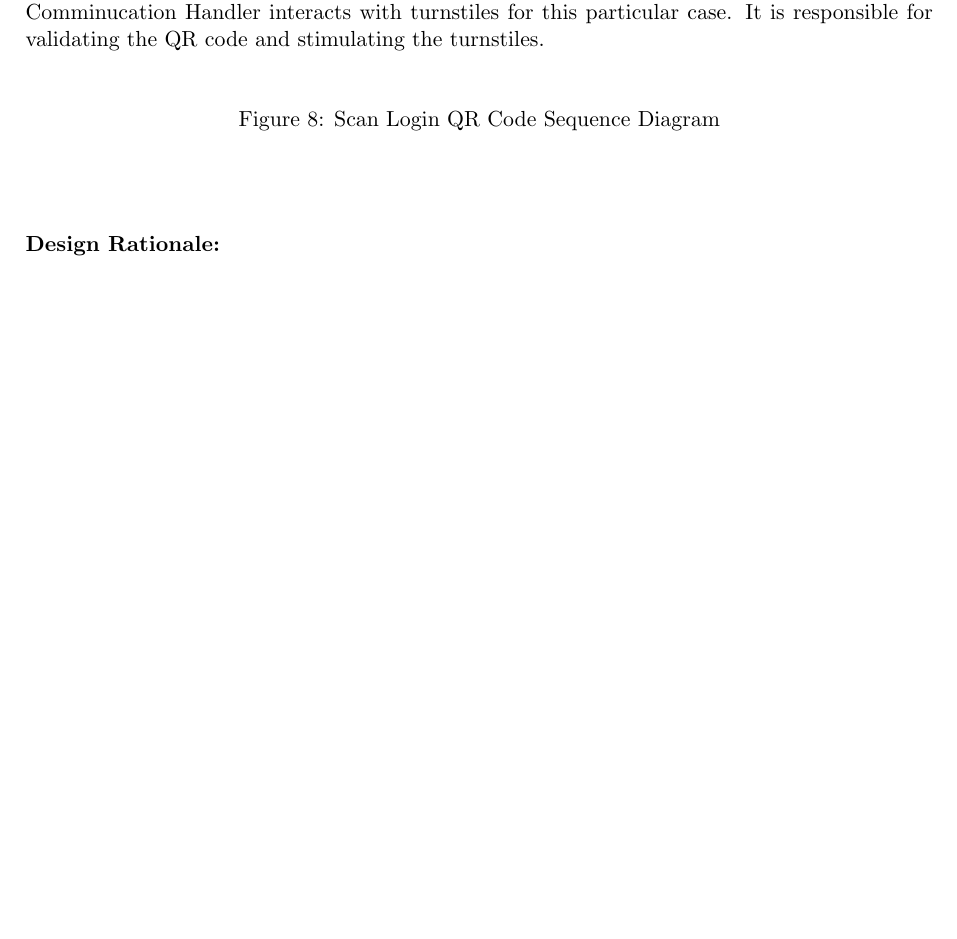
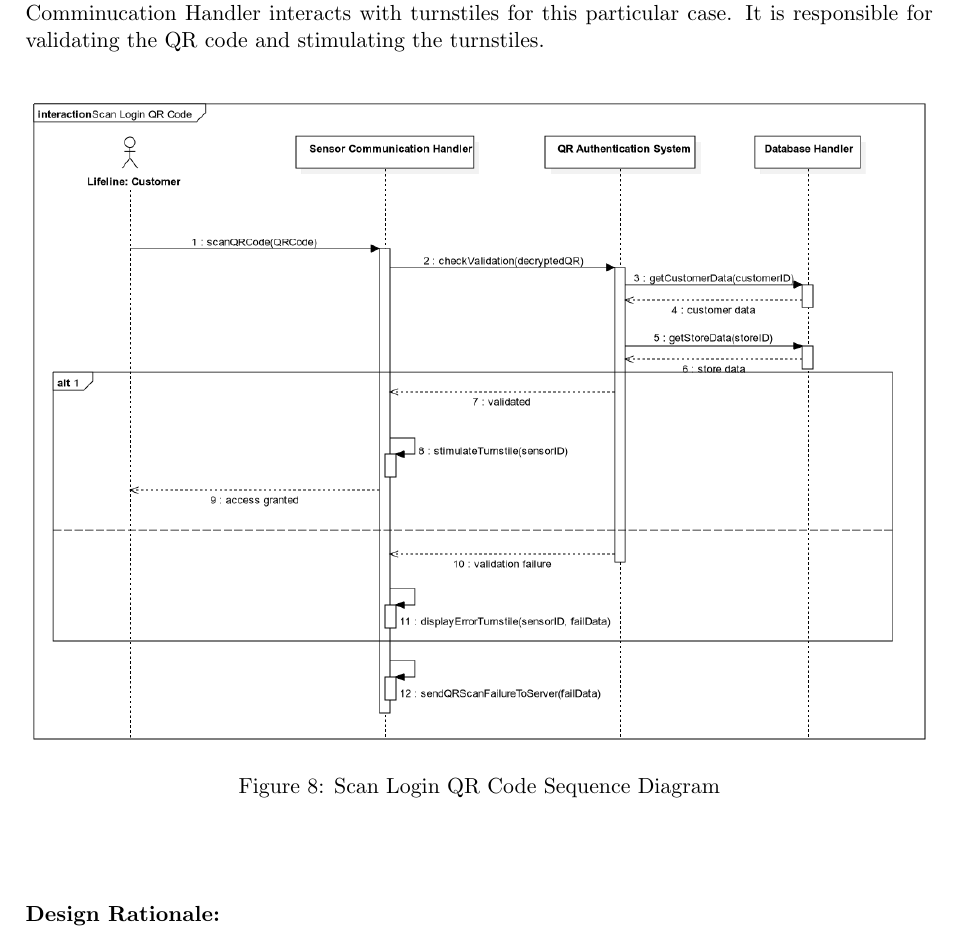
Before and after one commit to tr0ublee/CENG350-SDD, a LaTeX document (Submitted Stuff/main.tex): part of page 29 of 35 before the commit and part of page 30 of 38 after it, cut so that both start at the same text, the shorter picture padded with empty space. The pictures show the PDF file SDD.pdf that the author committed with the source.

Commit message:
Finally over

```diff
--- a/Submitted Stuff/main.tex
+++ b/Submitted Stuff/main.tex
@@ -1185,7 +1185,7 @@
 
     \begin{center}
         \begin{figure}[H]
-            %\includegraphics[width=\linewidth]{Images/WithdrawMoney.png}  %%%%%%%%%%%%%%%HEREEEEEE
+            \includegraphics[width=\linewidth]{Images/WithdrawMoneySeq.png}  %%%%%%%%%%%%%%%HEREEEEEE
             \caption{Withdraw Money Sequence Diagram}
             \label{wdMoney}
         \end{figure}
@@ -1213,7 +1213,7 @@
     Sensor Comminucation Handler interacts with turnstiles for this particular case. It is responsible for validating the QR code and stimulating the turnstiles.
     \begin{center}
         \begin{figure}[H]
-           % \includegraphics[width=\linewidth]{Images/QRCodeScan.png}  %%%%%%%%%%%%%%%HEREEEEEE
+            \includegraphics[width=\linewidth]{Images/ScanLoginQRCodeSeq.png}  %%%%%%%%%%%%%%%HEREEEEEE
             \caption{Scan Login QR Code Sequence Diagram}
             \label{QRscan}
         \end{figure}
@@ -1295,7 +1295,7 @@
 
     \begin{center}
         \begin{figure}[H]
-            %\includegraphics[width=\linewidth]{Images/personalPayment.png}
+            \includegraphics[width=\linewidth]{Images/EnterPersonalSeq.png}
             \caption{Enter Personal and Payment Information Sequence Diagram}  %%%%%%%%%%%%%%%HEREEEEEE
             \label{ppISD}
         \end{figure}
@@ -1386,7 +1386,7 @@
 
     \begin{center}
         \begin{figure}[H]
-           % \includegraphics[width=\linewidth]{Images/essd.png}  %%%%%%%%%%%%%%%HEREEEEEE
+            \includegraphics[width=\linewidth]{Images/EndShoppingSessionSeq.png}  %%%%%%%%%%%%%%%HEREEEEEE
             \caption{End Shopping Session Sequence Diagram}
             \label{essd}
         \end{figure}
```
Also changed, not shown: SDD.pdf, Seq Diagram SVGs/EndShoppingSessionSeq.svg (added), Seq Diagram SVGs/EnterPersonalSeq.svg (added), Seq Diagram SVGs/PutBackProductSeq.svg (added), Seq Diagram SVGs/ScanLoginQRCodeSeq.svg (added), Seq Diagram SVGs/WithdrawMoneySeq.svg (added), Submitted Stuff/Images/EndShoppingSessionSeq.png (added), Submitted Stuff/Images/EnterPersonalSeq.png (added), Submitted Stuff/Images/PutBackProductSeq.png (added), Submitted Stuff/Images/ScanLoginQRCodeSeq.png (added), Submitted Stuff/Images/WithdrawMoneySeq.png (added), Submitted Stuff/main.tex (4 more changed lines), 6 other files.
